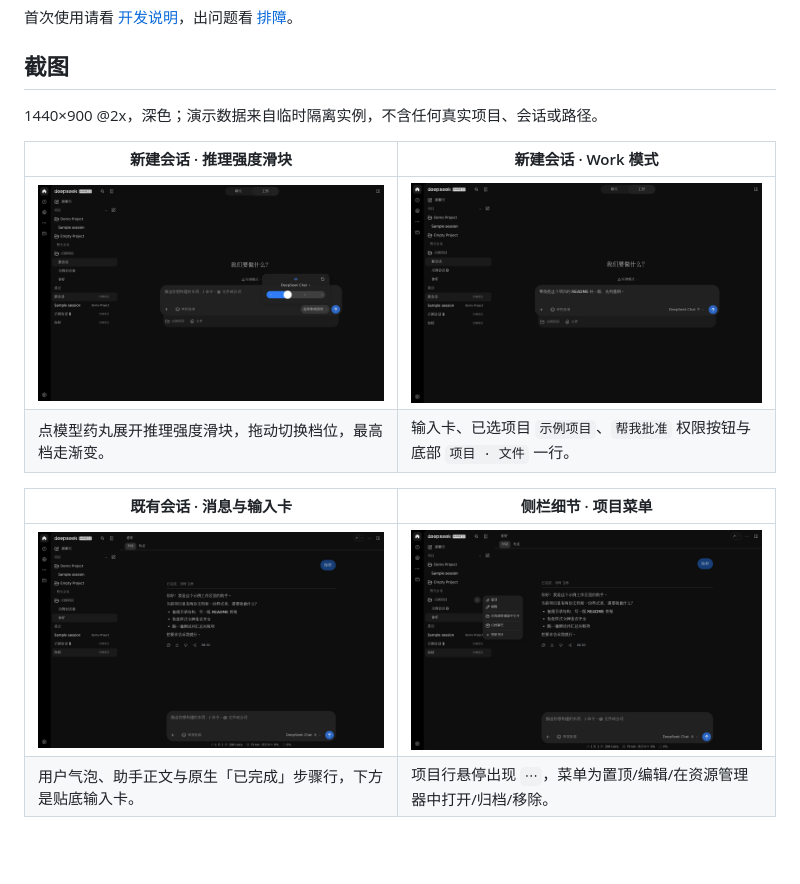
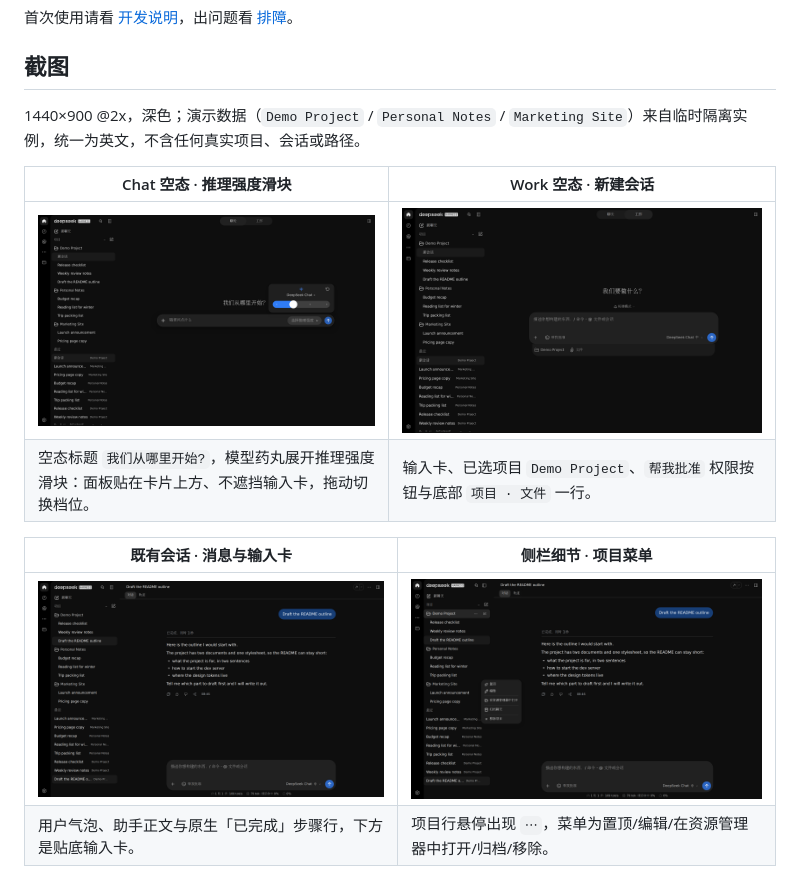
Before and after one commit to TianzeLuo/dsh-chatgpt-ui, a Markdown page: README.md, the part around one of its changes. Drawn GitHub-style; pictures changed too: docs/images/new-session-effort-dark.png, docs/images/new-session-work-dark.png, docs/images/project-menu-dark.png; blank space fills up the shorter version.

```diff
--- a/README.md
+++ b/README.md
@@ -35,12 +35,12 @@ dsh plugin --profile web add /path/to/dsh-chatgpt-ui
 
 ## 截图
 
-1440×900 @2x，深色；演示数据来自临时隔离实例，不含任何真实项目、会话或路径。
+1440×900 @2x，深色；演示数据（`Demo Project` / `Personal Notes` / `Marketing Site`）来自临时隔离实例，统一为英文，不含任何真实项目、会话或路径。
 
-| 新建会话 · 推理强度滑块 | 新建会话 · Work 模式 |
+| Chat 空态 · 推理强度滑块 | Work 空态 · 新建会话 |
 | --- | --- |
-| ![新建会话，模型与推理强度选滑块展开](docs/images/new-session-effort-dark.png) | ![Work 模式新建会话，项目已选，权限按钮与底部一行](docs/images/new-session-work-dark.png) |
-| 点模型药丸展开推理强度滑块，拖动切换档位，最高档走渐变。 | 输入卡、已选项目 `示例项目`、`帮我批准` 权限按钮与底部 `项目 · 文件` 一行。 |
+| ![Chat 模式空态，推理强度滑块在输入卡上方展开](docs/images/new-session-effort-dark.png) | ![Work 模式新建会话，项目已选，权限按钮与底部一行](docs/images/new-session-work-dark.png) |
+| 空态标题 `我们从哪里开始?`，模型药丸展开推理强度滑块：面板贴在卡片上方、不遮挡输入卡，拖动切换档位。 | 输入卡、已选项目 `Demo Project`、`帮我批准` 权限按钮与底部 `项目 · 文件` 一行。 |
 
 | 既有会话 · 消息与输入卡 | 侧栏细节 · 项目菜单 |
 | --- | --- |
```
Also changed, not shown: other parts of README.md (+1 -1 lines), CHANGELOG.md (+10 -0 lines), docs/testing.md (+11 -7 lines), 4 other files.
